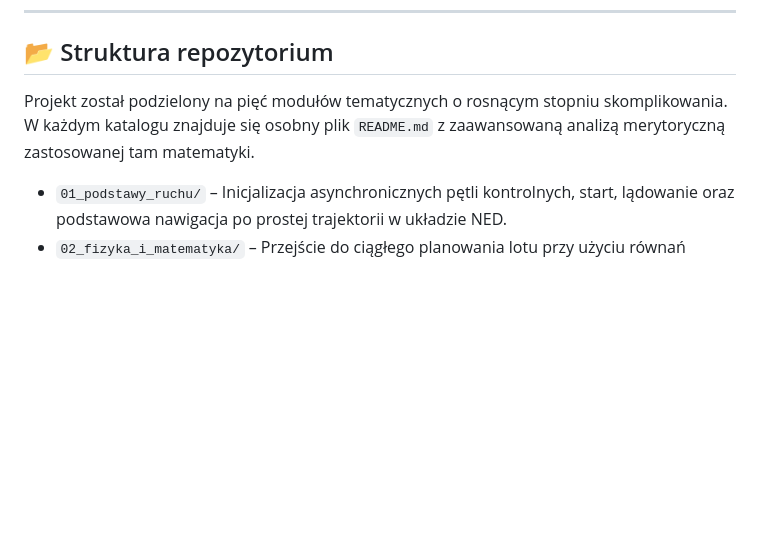
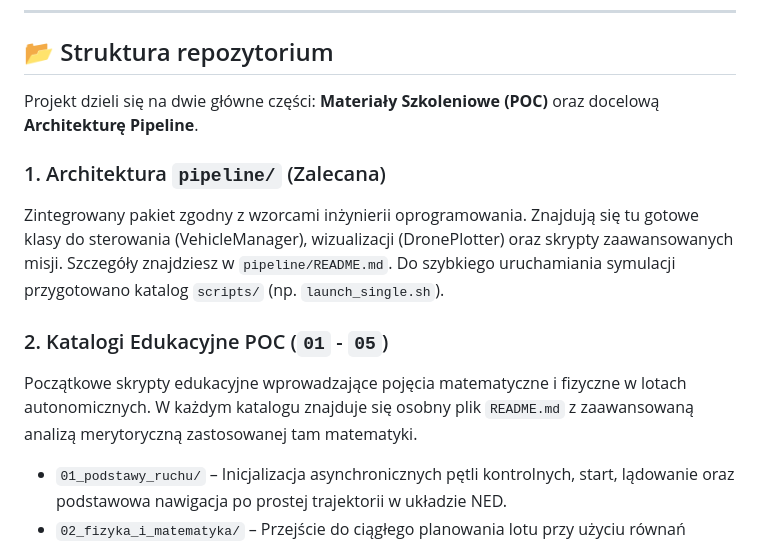
Before and after one commit to tadejow/autonomous-drones-modeling, a Markdown page: README.md, the part around the change. GitHub-like rendering; blank space fills up the shorter version.

Commit message:
update: main README with pipeline info

```diff
--- a/README.md
+++ b/README.md
@@ -20,7 +20,14 @@ Celem kursu jest wypełnienie luki pomiędzy teoretyczną analizą matematyczną
 
 ## 📂 Struktura repozytorium
 
-Projekt został podzielony na pięć modułów tematycznych o rosnącym stopniu skomplikowania. W każdym katalogu znajduje się osobny plik `README.md` z zaawansowaną analizą merytoryczną zastosowanej tam matematyki.
+Projekt dzieli się na dwie główne części: **Materiały Szkoleniowe (POC)** oraz docelową **Architekturę Pipeline**.
+
+### 1. Architektura `pipeline/` (Zalecana)
+Zintegrowany pakiet zgodny z wzorcami inżynierii oprogramowania. Znajdują się tu gotowe klasy do sterowania (VehicleManager), wizualizacji (DronePlotter) oraz skrypty zaawansowanych misji. Szczegóły znajdziesz w `pipeline/README.md`.
+Do szybkiego uruchamiania symulacji przygotowano katalog `scripts/` (np. `launch_single.sh`).
+
+### 2. Katalogi Edukacyjne POC (`01` - `05`)
+Początkowe skrypty edukacyjne wprowadzające pojęcia matematyczne i fizyczne w lotach autonomicznych. W każdym katalogu znajduje się osobny plik `README.md` z zaawansowaną analizą merytoryczną zastosowanej tam matematyki.
 
 *   `01_podstawy_ruchu/` – Inicjalizacja asynchronicznych pętli kontrolnych, start, lądowanie oraz podstawowa nawigacja po prostej trajektorii w układzie NED.
 *   `02_fizyka_i_matematyka/` – Przejście do ciągłego planowania lotu przy użyciu równań parametrycznych. Analiza wpływu surowej fizyki (wiatru, bezwładności) na zachowanie regulatorów PID i EKF.
```
